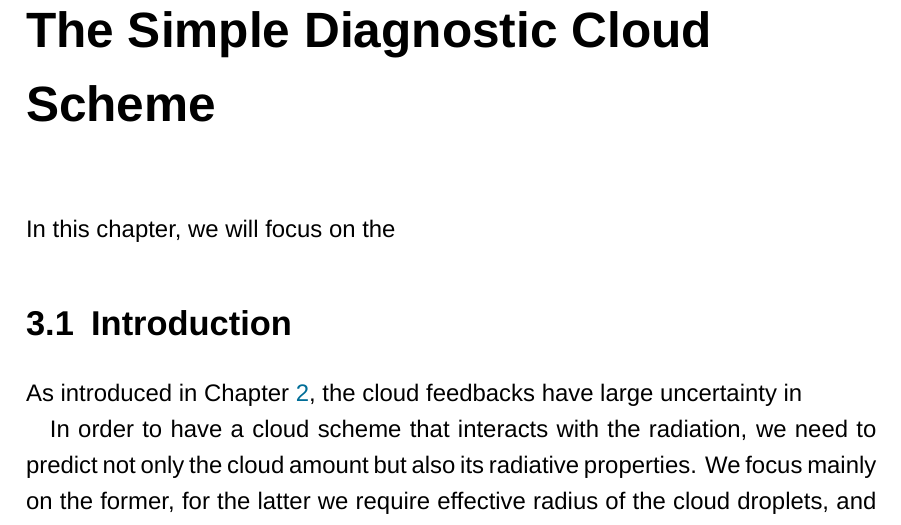
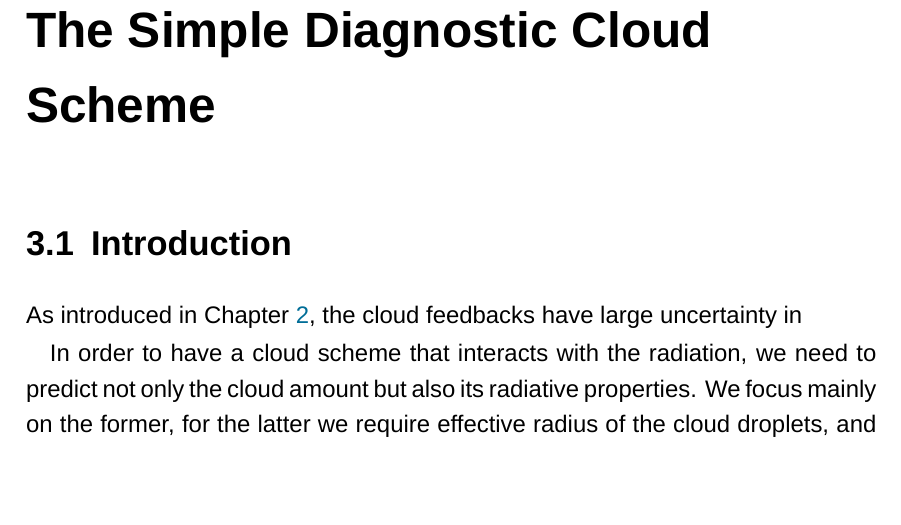
Before and after one commit to lqxyz/PhD_Thesis, a LaTeX thesis (thesis.tex, which reads chapter/simple_cld_scheme.tex, packages.tex): part of page 62 of 114, cut so that both start at the same text, the shorter picture padded with empty space. Compiled offline with XeLaTeX; a missing font is replaced by an installed copy or a similar font.

```diff
--- a/chapter/simple_cld_scheme.tex
+++ b/chapter/simple_cld_scheme.tex
@@ -1,7 +1,5 @@
 \chapter{The Simple Diagnostic Cloud Scheme}
 \label{chp:simple_cld_scheme}
-
-In this chapter, we will focus on the
 
 \section{Introduction}
 
--- a/packages.tex
+++ b/packages.tex
@@ -202,6 +202,9 @@
 \usepackage{rotating}
 \usepackage{enumitem}
 \usepackage{threeparttable}
+%  change the font size of threeparttable's table notes
+%https://tex.stackexchange.com/questions/108584/how-best-to-change-the-font-size-etc-of-threeparttables-table-notes
+\appto\TPTnoteSettings{\footnotesize}
 
 % https://www.overleaf.com/learn/latex/indices
 \usepackage{imakeidx}
```
